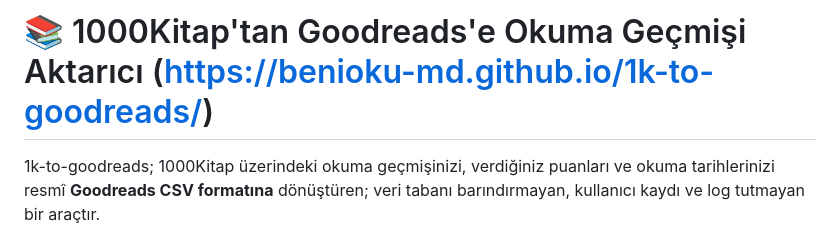
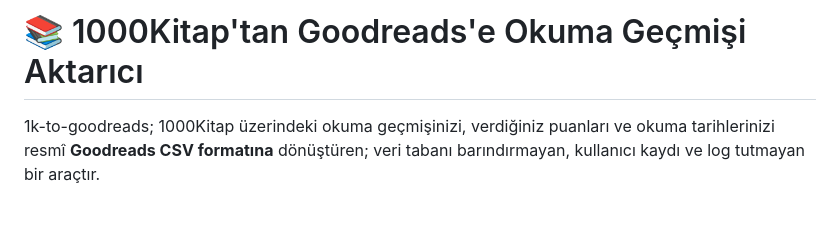
Before and after one commit to benioku-md/1k-to-goodreads, a Markdown page: benioku.md, the part around the change. Rendered like a GitHub page; blank space fills up the shorter version.

```diff
--- a/benioku.md
+++ b/benioku.md
@@ -1,4 +1,4 @@
-# 📚 1000Kitap'tan Goodreads'e Okuma Geçmişi Aktarıcı (https://benioku-md.github.io/1k-to-goodreads/)
+# 📚 1000Kitap'tan Goodreads'e Okuma Geçmişi Aktarıcı
 
 1k-to-goodreads; 1000Kitap üzerindeki okuma geçmişinizi, verdiğiniz puanları ve okuma tarihlerinizi resmî **Goodreads CSV formatına** dönüştüren; veri tabanı barındırmayan, kullanıcı kaydı ve log tutmayan bir araçtır.
 
```
